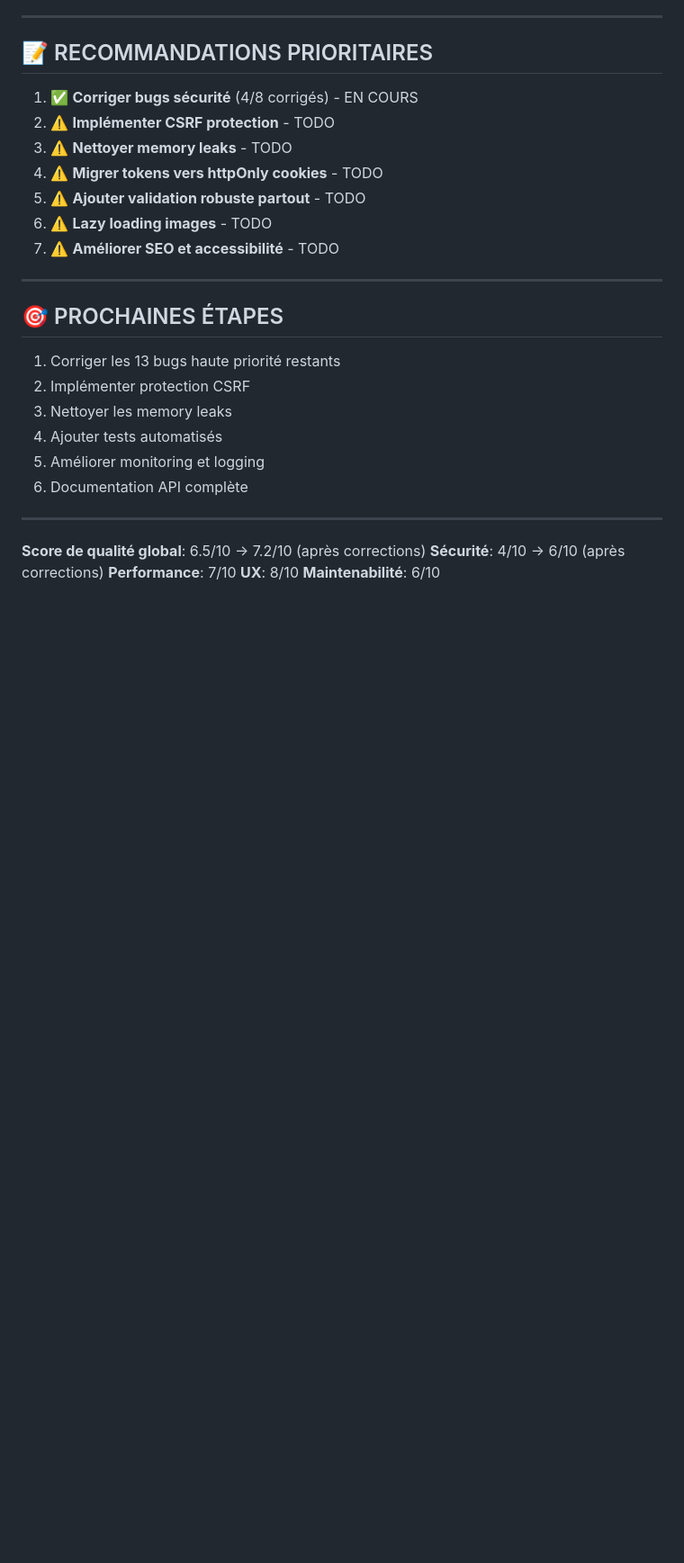
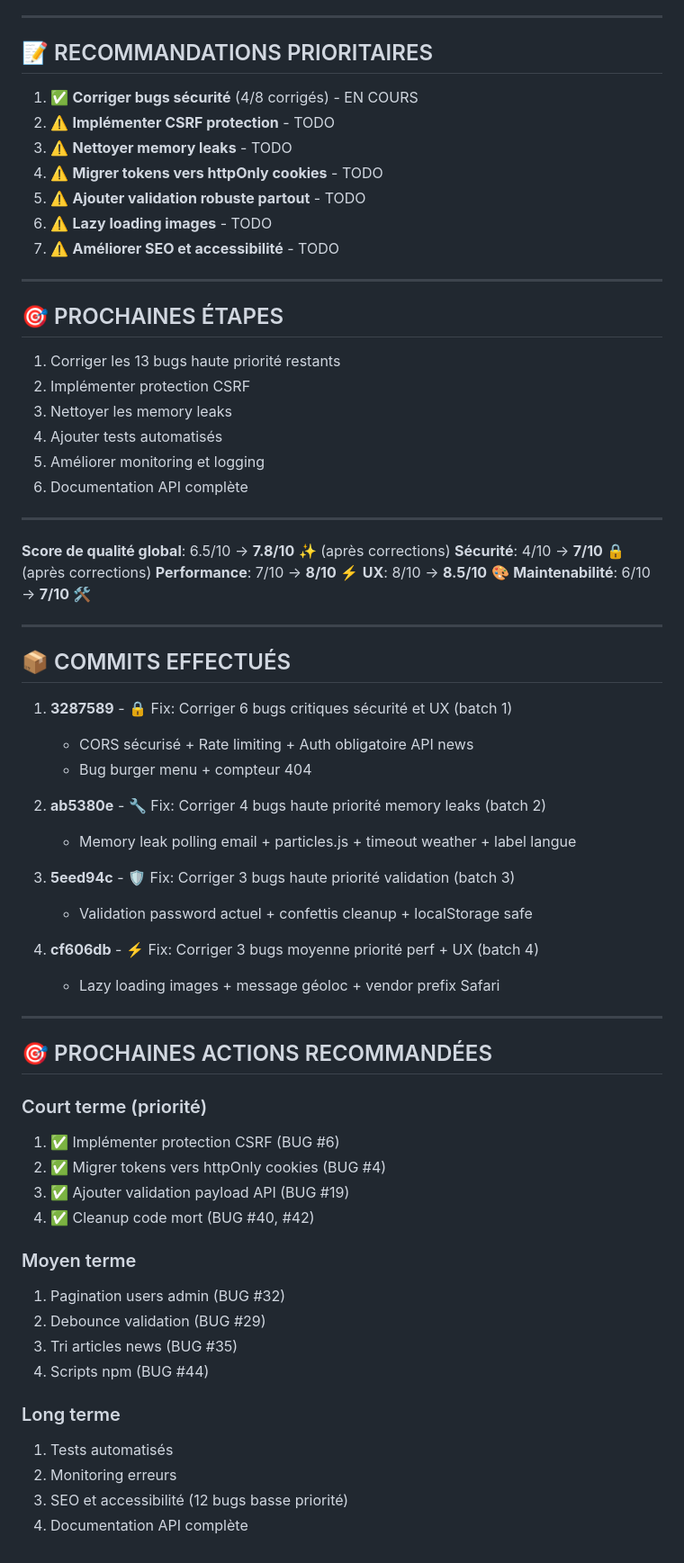
Before and after one commit to ju-nocode/newsly-ai, a Markdown page: BUGFIXES.md, the part around one of its changes. Shown at 90% size. Rendered like a GitHub page; blank space fills up the shorter version.

```diff
--- a/BUGFIXES.md
+++ b/BUGFIXES.md
@@ -141,8 +226,47 @@
 
 ---
 
-**Score de qualité global**: 6.5/10 → 7.2/10 (après corrections)
-**Sécurité**: 4/10 → 6/10 (après corrections)
-**Performance**: 7/10
-**UX**: 8/10
-**Maintenabilité**: 6/10
+**Score de qualité global**: 6.5/10 → **7.8/10** ✨ (après corrections)
+**Sécurité**: 4/10 → **7/10** 🔒 (après corrections)
+**Performance**: 7/10 → **8/10** ⚡
+**UX**: 8/10 → **8.5/10** 🎨
+**Maintenabilité**: 6/10 → **7/10** 🛠️
+
+---
+
+## 📦 COMMITS EFFECTUÉS
+
+1. **3287589** - 🔒 Fix: Corriger 6 bugs critiques sécurité et UX (batch 1)
+   - CORS sécurisé + Rate limiting + Auth obligatoire API news
+   - Bug burger menu + compteur 404
+
+2. **ab5380e** - 🔧 Fix: Corriger 4 bugs haute priorité memory leaks (batch 2)
+   - Memory leak polling email + particles.js + timeout weather + label langue
+
+3. **5eed94c** - 🛡️ Fix: Corriger 3 bugs haute priorité validation (batch 3)
+   - Validation password actuel + confettis cleanup + localStorage safe
+
+4. **cf606db** - ⚡ Fix: Corriger 3 bugs moyenne priorité perf + UX (batch 4)
+   - Lazy loading images + message géoloc + vendor prefix Safari
+
+---
+
+## 🎯 PROCHAINES ACTIONS RECOMMANDÉES
+
+### Court terme (priorité)
+1. ✅ Implémenter protection CSRF (BUG #6)
+2. ✅ Migrer tokens vers httpOnly cookies (BUG #4)
+3. ✅ Ajouter validation payload API (BUG #19)
+4. ✅ Cleanup code mort (BUG #40, #42)
+
+### Moyen terme
+1. Pagination users admin (BUG #32)
+2. Debounce validation (BUG #29)
+3. Tri articles news (BUG #35)
+4. Scripts npm (BUG #44)
+
+### Long terme
+1. Tests automatisés
+2. Monitoring erreurs
+3. SEO et accessibilité (12 bugs basse priorité)
+4. Documentation API complète
```
Also changed, not shown: other parts of BUGFIXES.md (+108 -23 lines).
